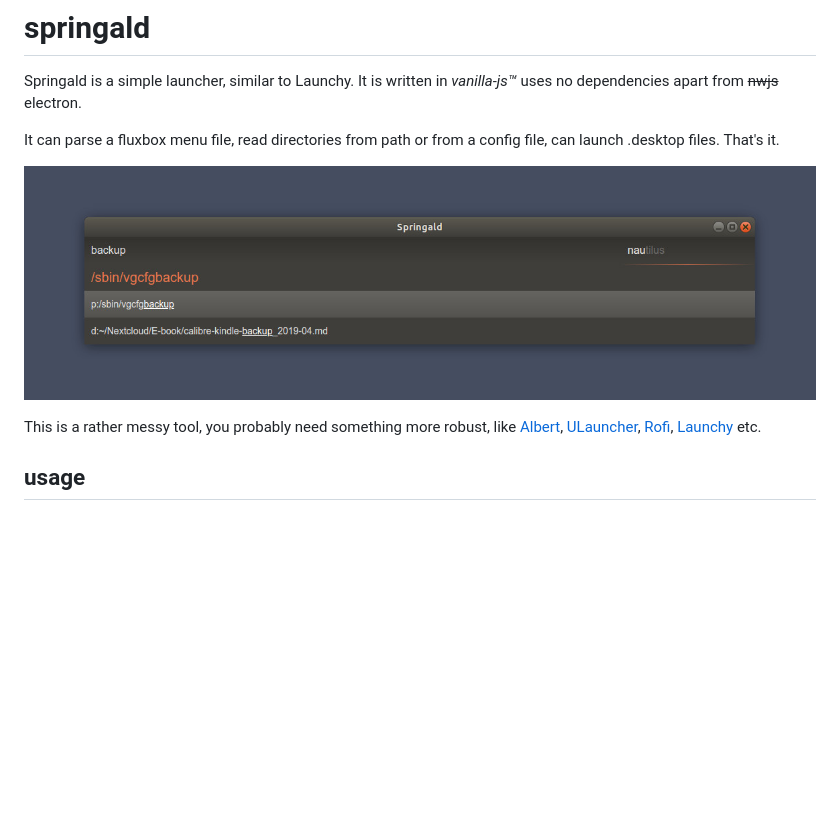
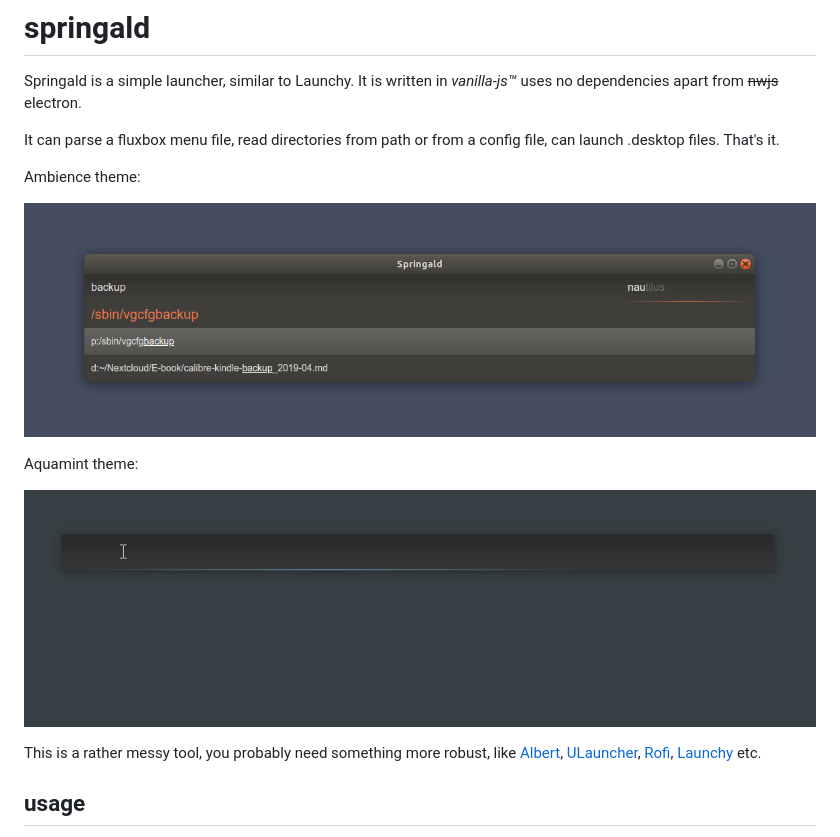
Before and after one commit to szkrd/springald, a Markdown page: README.md, the part around the change. GitHub-like rendering; pictures changed too: docs/demo.gif (added); blank space fills up the shorter version.

Commit message:
update readme with screen recording

```diff
--- a/README.md
+++ b/README.md
@@ -6,7 +6,13 @@ uses no dependencies apart from ~~nwjs~~ electron.
 It can parse a fluxbox menu file, read directories from path or from a config file,
 can launch .desktop files. That's it.
 
+Ambience theme:
+
 ![looks like this](./docs/demo.jpg)
+
+Aquamint theme:
+
+![screen recording](./docs/demo.gif)
 
 This is a rather messy tool, you probably need something more robust, like
 [Albert](https://github.com/albertlauncher/albert),
```
